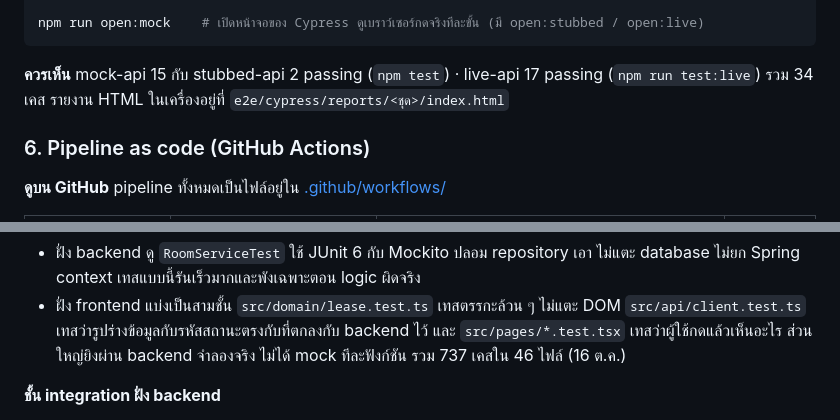
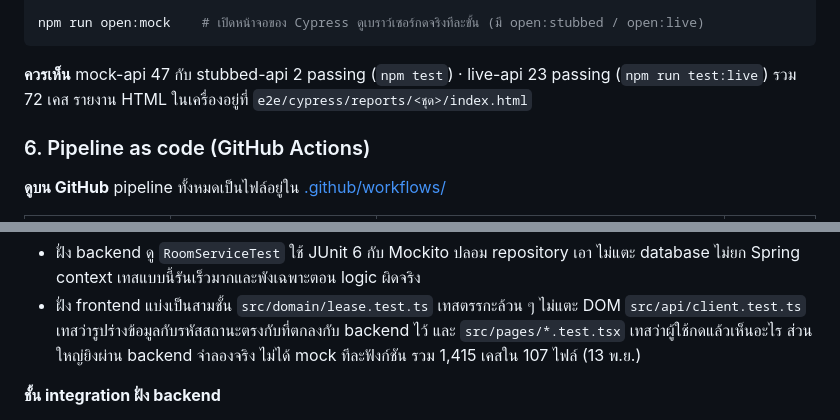
Before and after one commit to MUDST-2026-SakuraSoul-DevOps/MUDST-2026-SakuraSoul, a Markdown page: README.md, 2 parts joined by grey strips. GitHub-like rendering.

````diff
--- a/README.md
+++ b/README.md
@@ -121,7 +121,7 @@ $env:E2E_ADMIN_PASSWORD='<ค่าเดียวกับ APP_ADMIN_PASSWORD
 npm run open:mock    # เปิดหน้าจอของ Cypress ดูเบราว์เซอร์กดจริงทีละขั้น (มี open:stubbed / open:live)
 ```
 
-**ควรเห็น** mock-api 15 กับ stubbed-api 2 passing (`npm test`) · live-api 17 passing (`npm run test:live`) รวม 34 เคส
+**ควรเห็น** mock-api 47 กับ stubbed-api 2 passing (`npm test`) · live-api 23 passing (`npm run test:live`) รวม 72 เคส
 รายงาน HTML ในเครื่องอยู่ที่ `e2e/cypress/reports/<ชุด>/index.html`
 
 ### 6. Pipeline as code (GitHub Actions)
@@ -727,7 +728,7 @@ cd frontend && npm run test:coverage
 - ฝั่ง frontend แบ่งเป็นสามชั้น `src/domain/lease.test.ts` เทสตรรกะล้วน ๆ ไม่แตะ DOM
   `src/api/client.test.ts` เทสว่ารูปร่างข้อมูลกับรหัสสถานะตรงกับที่ตกลงกับ backend ไว้
   และ `src/pages/*.test.tsx` เทสว่าผู้ใช้กดแล้วเห็นอะไร ส่วนใหญ่ยิงผ่าน backend จำลองจริง ไม่ได้ mock ทีละฟังก์ชัน
-  รวม 737 เคสใน 46 ไฟล์ (16 ต.ค.)
+  รวม 1,415 เคสใน 107 ไฟล์ (13 พ.ย.)
 
 **ชั้น integration ฝั่ง backend**
 
````
Also changed, not shown: other parts of README.md (+8 -7 lines).
